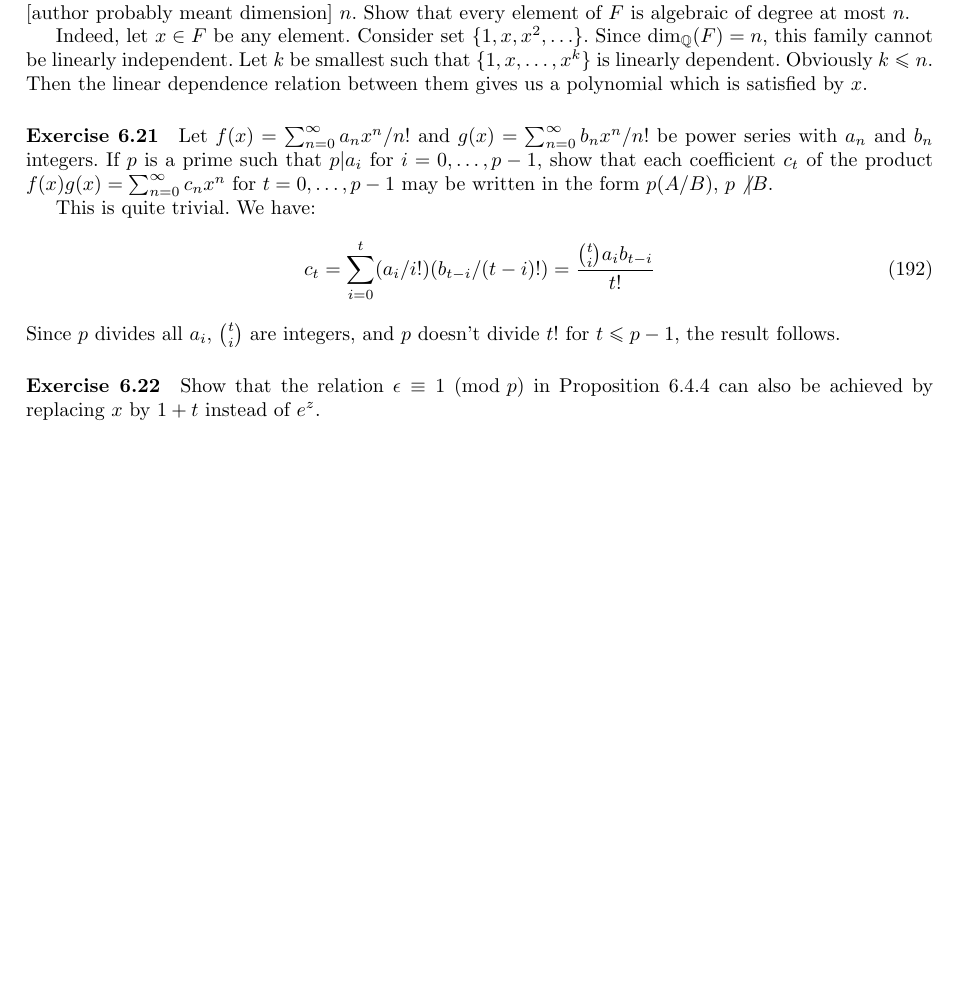
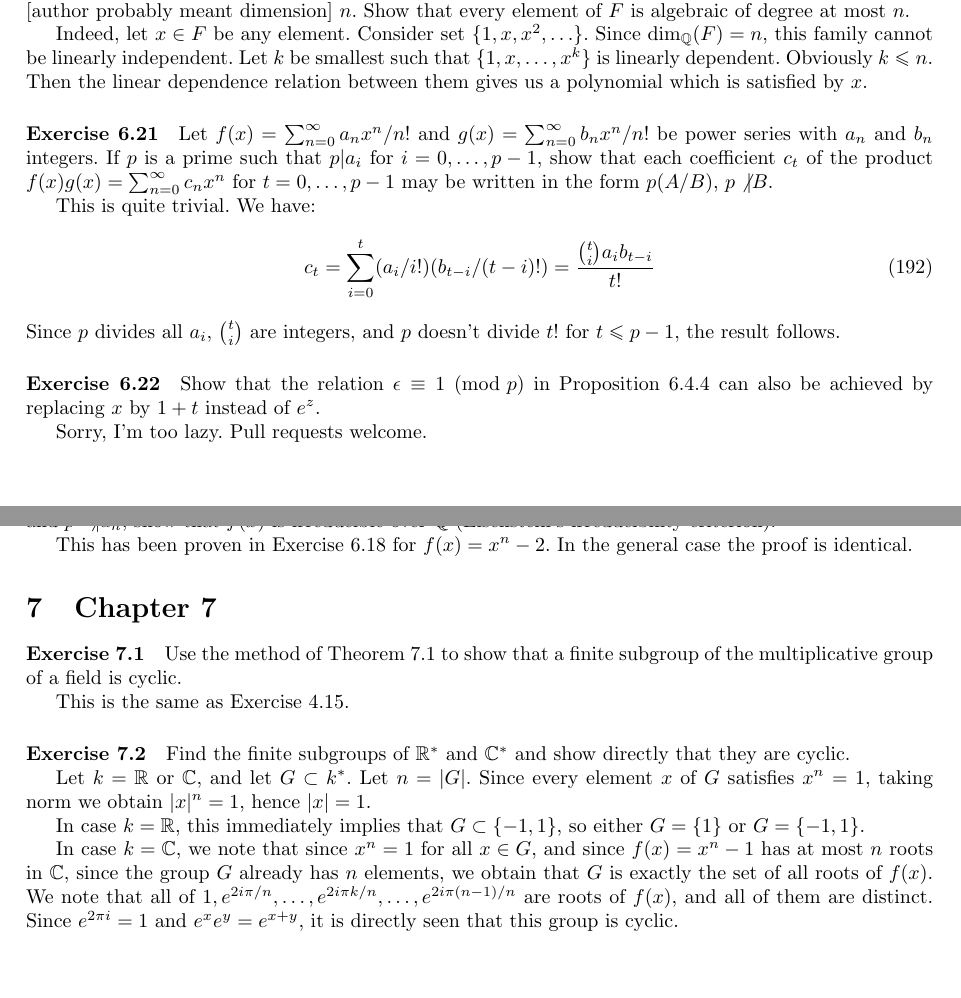
Before and after one commit to xyzzyz/ireland-rosen, a LaTeX document (rosen.tex): part of page 32 of 32 before the commit and two parts of pages 32 and 33 of 33 after it, the two joined at a grey line, cut so that both start at the same text, the shorter picture padded with empty space. Compiled offline with pdfLaTeX.

Commit message:
up until ex 7.2

```diff
--- a/rosen.tex
+++ b/rosen.tex
@@ -3076,6 +3076,43 @@ doesn't divide $t!$ for $t \leq p-1$, the result follows.
 Show that the relation $\epsilon \equiv 1 \pmod p$ in Proposition
 6.4.4 can also be achieved by replacing $x$ by $1+t$ instead of $e^z$.
 
-
+Sorry, I'm too lazy. Pull requests welcome.
+
+\paragraph{Exercise 6.23}
+If $f(x) = x^n + a_1 x^{n-1} + \ldots + a_n$, $a_i \in \Z$, and $p$ is
+prime such that $p|a_i$ for $i = 1, \ldots, n$, and $p^2 \not | a_n$,
+show that $f(x)$ is irreducible over $\Q$ (Eisenstein's irreducibility
+criterion).
+
+This has been proven in Exercise 6.18 for $f(x) = x^n - 2$. In the
+general case the proof is identical.
+
+\section{Chapter 7}
+\paragraph{Exercise 7.1}
+Use the method of Theorem 7.1 to show that a finite subgroup of the
+multiplicative group of a field is cyclic.
+
+This is the same as Exercise 4.15.
+
+\paragraph{Exercise 7.2}
+Find the finite subgroups of $\R^*$ and $\C^*$ and show directly that
+they are cyclic.
+
+Let $k = \R$ or $\C$, and let $G \subset k^*$. Let $n = |G|$. Since
+every element $x$ of $G$ satisfies $x^n = 1$, taking norm we obtain
+$|x|^n = 1$, hence $|x| = 1$.
+
+In case $k = \R$, this immediately
+implies that $G \subset \{-1, 1\}$, so either $G = \{ 1 \}$ or
+$G = \{ -1, 1 \}$.
+
+In case $k = \C$, we note that since $x^n = 1$ for all $x \in G$, and
+since $f(x) = x^n - 1$ has at most $n$ roots in $\C$, since the group
+$G$ already has $n$ elements, we obtain that $G$ is exactly the set of
+all roots of $f(x)$. We note that all of
+$1, e^{2i\pi/n}, \ldots, e^{2 i\pi k/n}, \ldots, e^{2 i \pi (n-1)/n}$
+are roots of $f(x)$, and all of them are distinct. Since
+$e^{2 \pi i} = 1$ and $e^x e^y = e^{x+y}$, it is directly seen that
+this group is cyclic.
 
 \end{document}
```
Also changed, not shown: rosen.pdf, rosen.tex (2 more changed lines).
